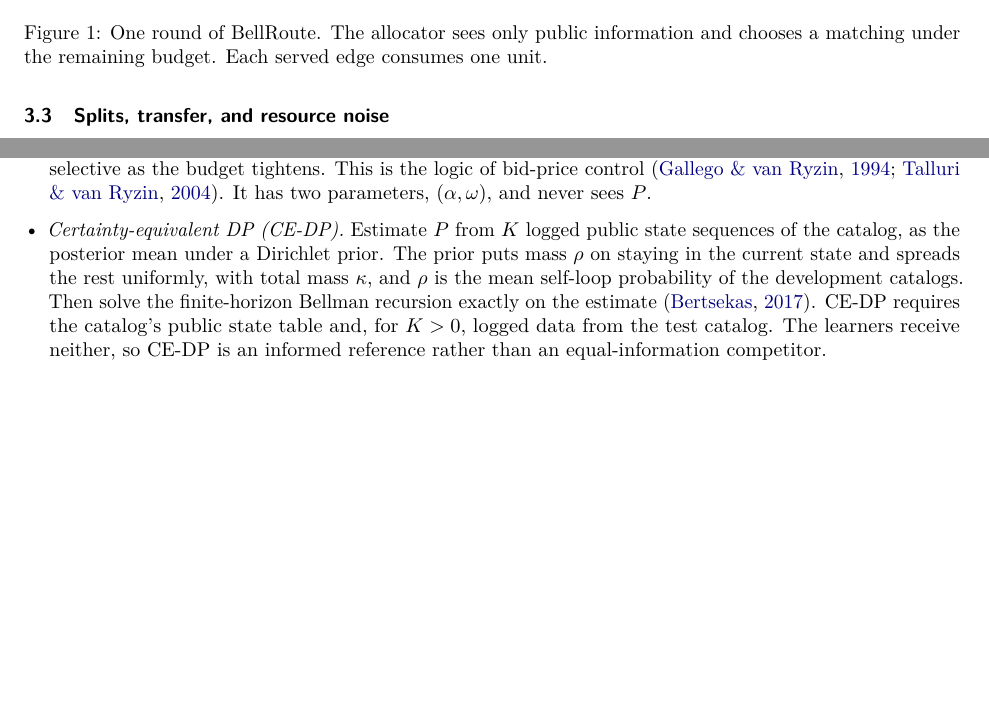
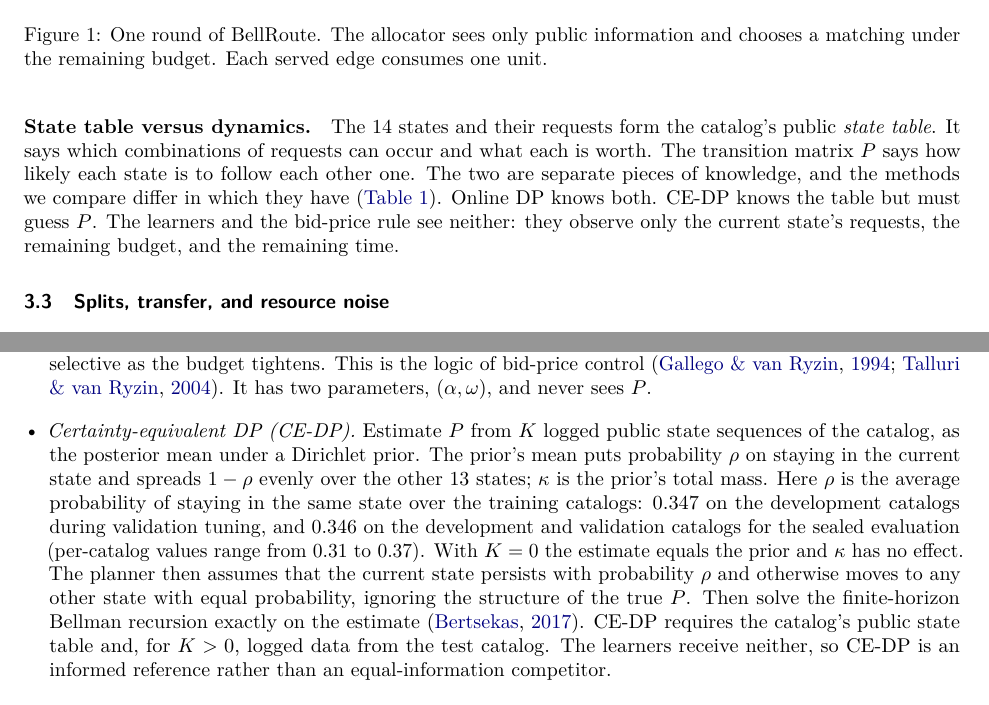
Before and after one commit to Youngei402tw/eQMARL-SLAM-Codex, a LaTeX paper (docs/paper/tmlr/BELLROUTE_TMLR.tex, which reads docs/paper/tmlr/generated/numbers30.tex): two parts of pages 4 and 5 of 17, joined at a grey line, cut so that both start at the same text, the shorter picture padded with empty space. Compiled offline with pdfLaTeX.

Commit message:
paper: clarify state table vs dynamics and the CE-DP prior
Adds a paragraph separating the public state table from the transition
matrix P and saying which methods know which. Corrects the CE-DP prior
description: rho is the mean self-loop probability of the training
catalogs (0.347 on development during tuning, 0.346 on development plus
validation for the sealed evaluation, now a generated macro), and with
K=0 the estimate equals the prior.

Co-Authored-By: Claude Opus 5.5 <noreply@anthropic.com>
Claude-Session: https://claude.ai/code/session_017svYDYMpjbwDiHuW9gfKoa

```diff
--- a/docs/paper/tmlr/BELLROUTE_TMLR.tex
+++ b/docs/paper/tmlr/BELLROUTE_TMLR.tex
@@ -115,6 +115,8 @@ which always contains the empty set. Each selected edge consumes one unit, so $b
   r_t=\sum_{e\in M_t}G_e\cdot\frac{\#\{\text{heralded successes in }M_t\}}{|M_t|},\qquad S=\sum_{t=1}^H r_t ,
 \end{equation}
 where the fraction is one under ideal resources. The rewards integrate analytically over private inputs, so the only randomness in an episode is the public state sequence. The learned allocators never observe $P$. \Cref{fig:overview} summarizes one round.
+
+\paragraph{State table versus dynamics.} The 14 states and their requests form the catalog's public \emph{state table}. It says which combinations of requests can occur and what each is worth. The transition matrix $P$ says how likely each state is to follow each other one. The two are separate pieces of knowledge, and the methods we compare differ in which they have (\cref{tab:fairness}). Online DP knows both. CE-DP knows the table but must guess $P$. The learners and the bid-price rule see neither: they observe only the current state's requests, the remaining budget, and the remaining time.
 
 \begin{figure}[t]
 \centering
@@ -174,7 +176,7 @@ All methods act on the same feasible sets and the same paired evaluation sequenc
 \paragraph{Comparators added after the locked study.} We added two comparators after the locked study, registered before they were run.
 \begin{itemize}[leftmargin=*]
   \item \emph{Bid-price threshold.} For each state, take the edge gains of the best two-pair matching. Pool these ``slot gains'' from the training catalogs into a reference distribution with total weight $\omega$, and add every slot gain observed so far in the current episode with weight one. In round $t$, set the threshold $\theta_t$ to the $1-\alpha b_t/(2k_t)$ quantile of this mixture, or to zero if $\alpha b_t\ge 2k_t$. Then serve the best feasible matching whose every edge has $G_e\ge\theta_t$ and $G_e>0$. The rule spends freely when budget is plentiful relative to time and becomes selective as the budget tightens. This is the logic of bid-price control \citep{gallego1994optimal,talluri2004theory}. It has two parameters, $(\alpha,\omega)$, and never sees $P$.
-  \item \emph{Certainty-equivalent DP (CE-DP).} Estimate $P$ from $K$ logged public state sequences of the catalog, as the posterior mean under a Dirichlet prior. The prior puts mass $\rho$ on staying in the current state and spreads the rest uniformly, with total mass $\kappa$, and $\rho$ is the mean self-loop probability of the development catalogs. Then solve the finite-horizon Bellman recursion exactly on the estimate \citep{bertsekas2017dynamic}. CE-DP requires the catalog's public state table and, for $K>0$, logged data from the test catalog. The learners receive neither, so CE-DP is an informed reference rather than an equal-information competitor.
+  \item \emph{Certainty-equivalent DP (CE-DP).} Estimate $P$ from $K$ logged public state sequences of the catalog, as the posterior mean under a Dirichlet prior. The prior's mean puts probability $\rho$ on staying in the current state and spreads $1-\rho$ evenly over the other 13 states; $\kappa$ is the prior's total mass. Here $\rho$ is the average probability of staying in the same state over the training catalogs: \rhoDev{} on the development catalogs during validation tuning, and \rhoFull{} on the development and validation catalogs for the sealed evaluation (per-catalog values range from 0.31 to 0.37). With $K=0$ the estimate equals the prior and $\kappa$ has no effect. The planner then assumes that the current state persists with probability $\rho$ and otherwise moves to any other state with equal probability, ignoring the structure of the true $P$. Then solve the finite-horizon Bellman recursion exactly on the estimate \citep{bertsekas2017dynamic}. CE-DP requires the catalog's public state table and, for $K>0$, logged data from the test catalog. The learners receive neither, so CE-DP is an informed reference rather than an equal-information competitor.
 \end{itemize}
 
 \paragraph{References.} \emph{Online DP} knows the true $P$ and is the optimal non-anticipative policy. The \emph{future-clairvoyant} reference knows the realized state sequence. We report surplus as a fraction of online DP throughout.
--- a/docs/paper/tmlr/generated/numbers30.tex
+++ b/docs/paper/tmlr/generated/numbers30.tex
@@ -131,4 +131,5 @@
 \newcommand{\rgRuleFrac}{97.1}
 \newcommand{\rgWallHours}{0.74}
 \newcommand{\rhoDev}{0.347}
+\newcommand{\rhoFull}{0.346}
 \newcommand{\wallThirty}{78}
```
Also changed, not shown: docs/paper/tmlr/BELLROUTE_TMLR.pdf, docs/paper/tmlr/BELLROUTE_TMLR.tex (4 more changed lines), 1 other file.
